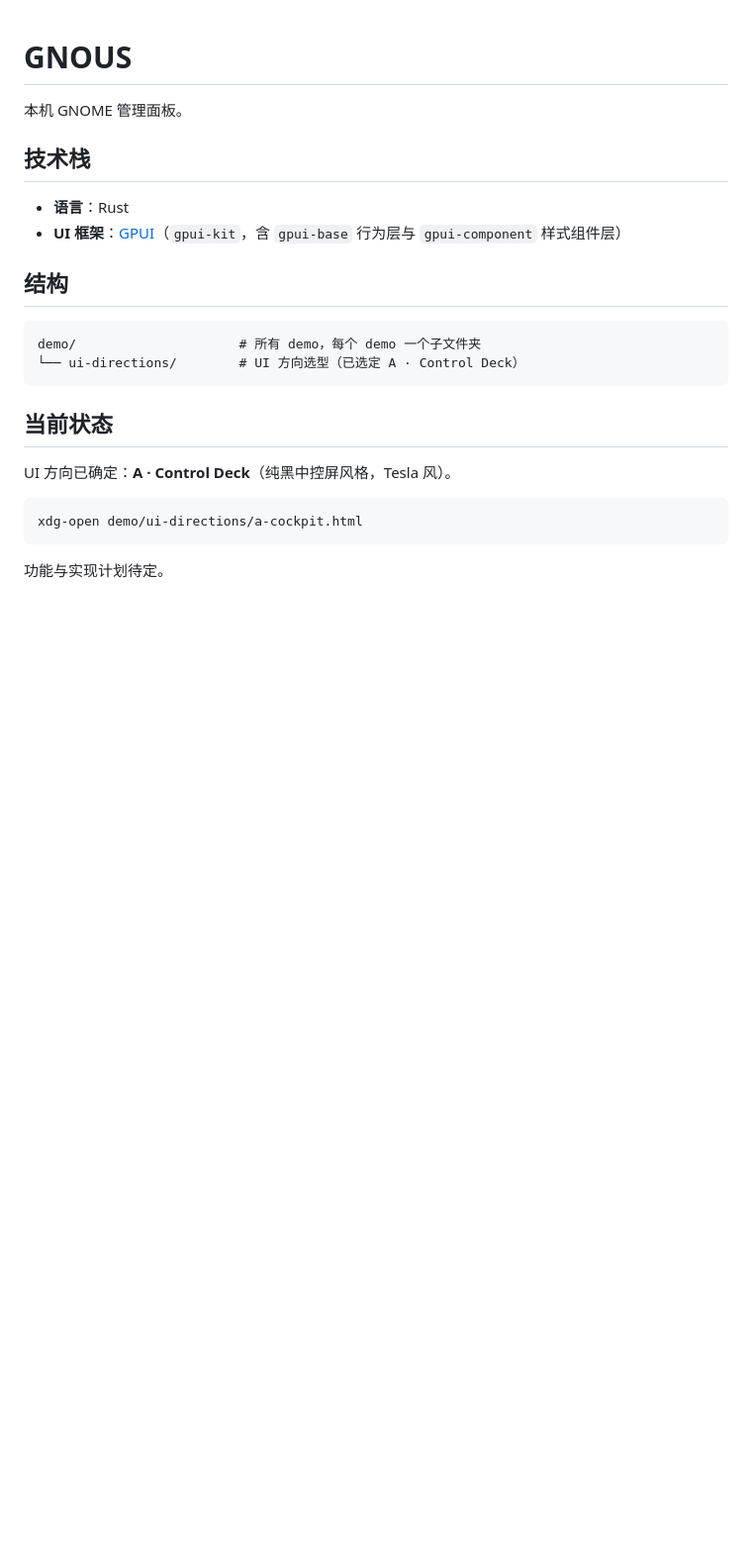
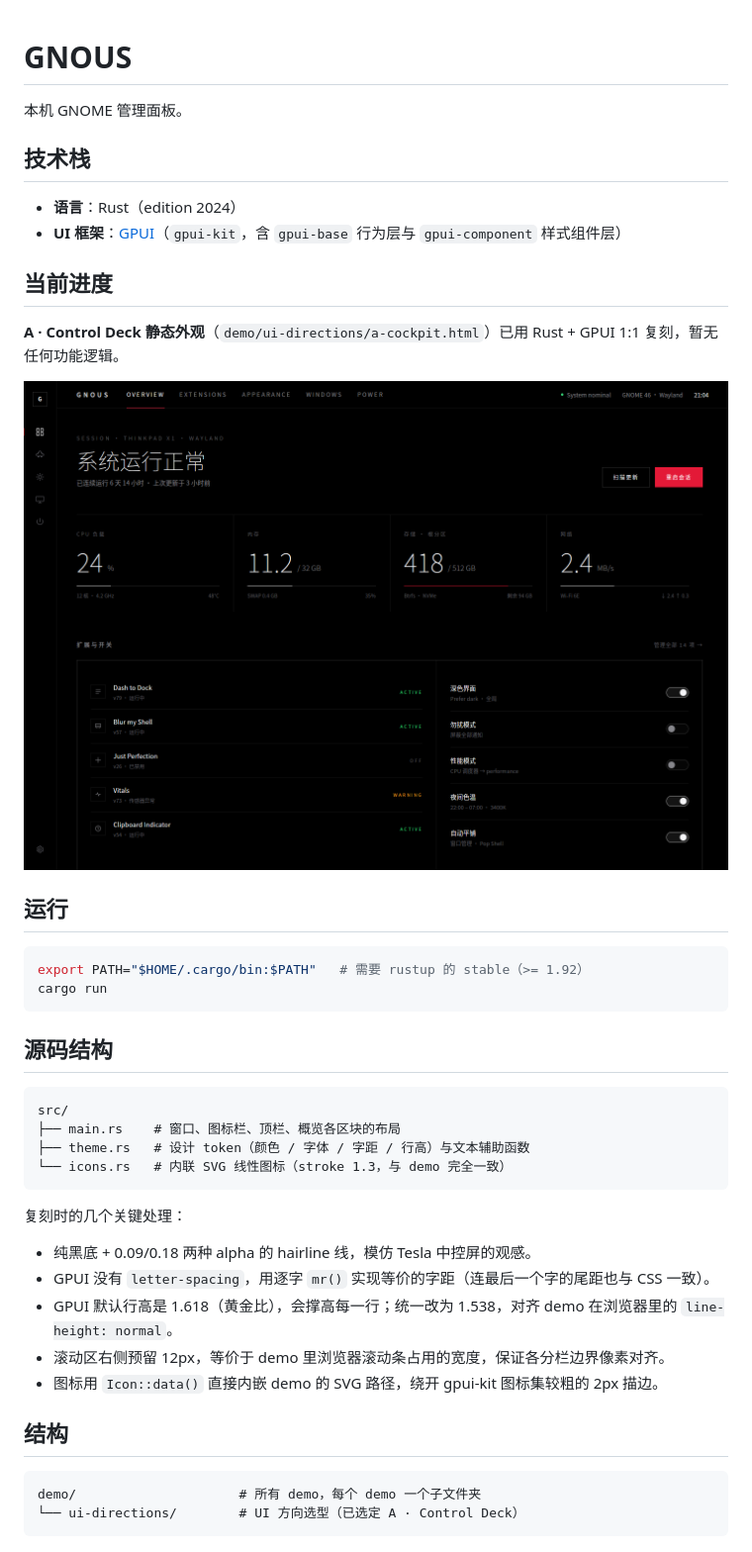
Before and after one commit to JoeWest9966/GNOUS, a Markdown page: README.md, the part around the change. Shown at 99% size. Drawn GitHub-style; pictures changed too: docs/gnous.png (added); blank space fills up the shorter version.

Commit message:
feat: 用 Rust + GPUI 复刻 A · Control Deck 外观（无功能逻辑）

````diff
--- a/README.md
+++ b/README.md
@@ -4,8 +4,38 @@
 
 ## 技术栈
 
-- **语言**：Rust
+- **语言**：Rust（edition 2024）
 - **UI 框架**：[GPUI](https://github.com/longbridge/gpui-kit)（`gpui-kit`，含 `gpui-base` 行为层与 `gpui-component` 样式组件层）
+
+## 当前进度
+
+**A · Control Deck 静态外观**（`demo/ui-directions/a-cockpit.html`）已用 Rust + GPUI 1:1 复刻，暂无任何功能逻辑。
+
+![GNOUS 渲染](docs/gnous.png)
+
+## 运行
+
+```bash
+export PATH="$HOME/.cargo/bin:$PATH"   # 需要 rustup 的 stable（>= 1.92）
+cargo run
+```
+
+## 源码结构
+
+```
+src/
+├── main.rs    # 窗口、图标栏、顶栏、概览各区块的布局
+├── theme.rs   # 设计 token（颜色 / 字体 / 字距 / 行高）与文本辅助函数
+└── icons.rs   # 内联 SVG 线性图标（stroke 1.3，与 demo 完全一致）
+```
+
+复刻时的几个关键处理：
+
+- 纯黑底 + 0.09/0.18 两种 alpha 的 hairline 线，模仿 Tesla 中控屏的观感。
+- GPUI 没有 `letter-spacing`，用逐字 `mr()` 实现等价的字距（连最后一个字的尾距也与 CSS 一致）。
+- GPUI 默认行高是 1.618（黄金比），会撑高每一行；统一改为 1.538，对齐 demo 在浏览器里的 `line-height: normal`。
+- 滚动区右侧预留 12px，等价于 demo 里浏览器滚动条占用的宽度，保证各分栏边界像素对齐。
+- 图标用 `Icon::data()` 直接内嵌 demo 的 SVG 路径，绕开 gpui-kit 图标集较粗的 2px 描边。
 
 ## 结构
 
@@ -13,13 +43,3 @@
 demo/                     # 所有 demo，每个 demo 一个子文件夹
 └── ui-directions/        # UI 方向选型（已选定 A · Control Deck）
 ```
-
-## 当前状态
-
-UI 方向已确定：**A · Control Deck**（纯黑中控屏风格，Tesla 风）。
-
-```bash
-xdg-open demo/ui-directions/a-cockpit.html
-```
-
-功能与实现计划待定。
````
Also changed, not shown: 6 other files.
